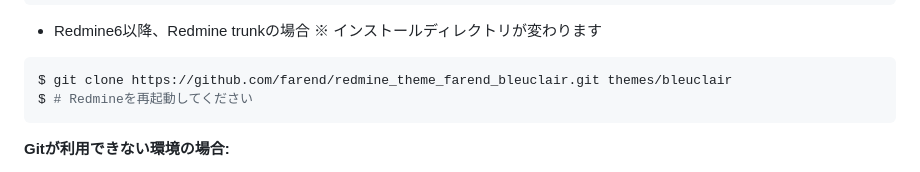
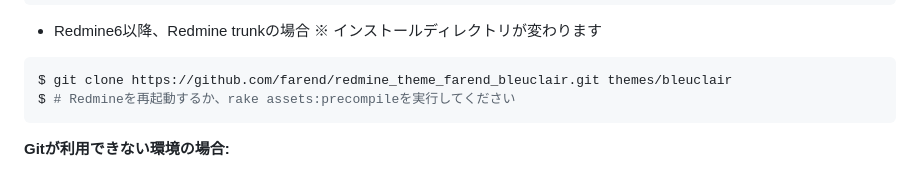
Before and after one commit to farend/redmine_theme_farend_bleuclair, a Markdown page: README.ja.md, the part around the change. Drawn GitHub-style.

Commit message:
Update README Installation Instructions (supplement)

````diff
--- a/README.ja.md
+++ b/README.ja.md
@@ -56,7 +56,7 @@ $ git clone -b redmine5.1 https://github.com/farend/redmine_theme_farend_bleucla
 - Redmine6以降、Redmine trunkの場合 ※ インストールディレクトリが変わります
 ```bash
 $ git clone https://github.com/farend/redmine_theme_farend_bleuclair.git themes/bleuclair
-$ # Redmineを再起動してください
+$ # Redmineを再起動するか、rake assets:precompileを実行してください
 ```
 
 **Gitが利用できない環境の場合:**
````
Also changed, not shown: README.md (+1 -1 lines).
